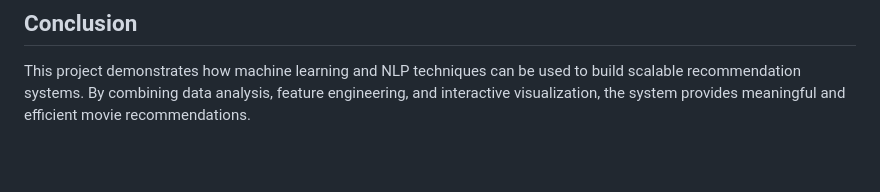
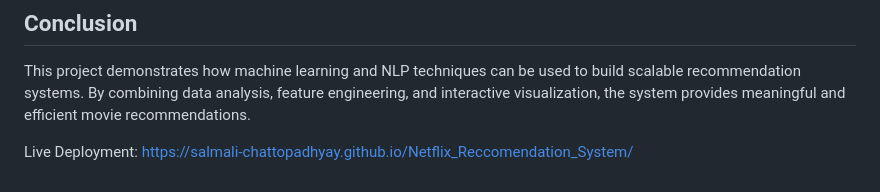
Before and after one commit to Salmali-Chattopadhyay/Netflix_Reccomendation_System, a Markdown page: README.md, the part around the change. Rendered like a GitHub page; blank space fills up the shorter version.

Commit message:
Add live deployment link to README
Added live deployment link to the README.

```diff
--- a/README.md
+++ b/README.md
@@ -129,3 +129,6 @@ Key insights derived from the dataset:
 ## Conclusion
 
 This project demonstrates how machine learning and NLP techniques can be used to build scalable recommendation systems. By combining data analysis, feature engineering, and interactive visualization, the system provides meaningful and efficient movie recommendations.
+
+Live Deployment:
+https://salmali-chattopadhyay.github.io/Netflix_Reccomendation_System/
```
